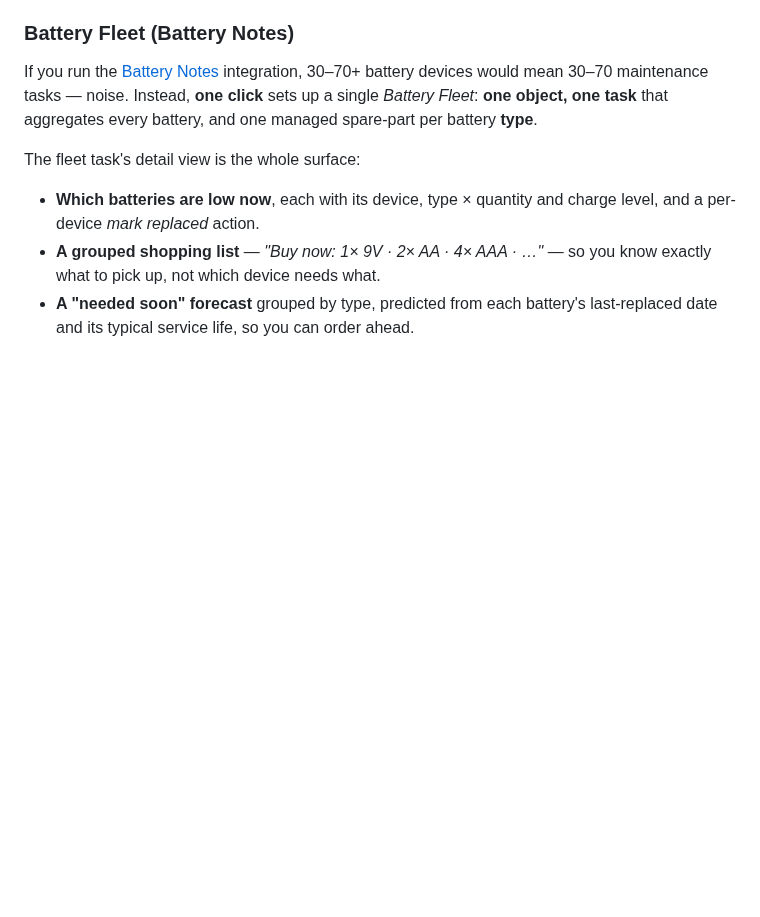
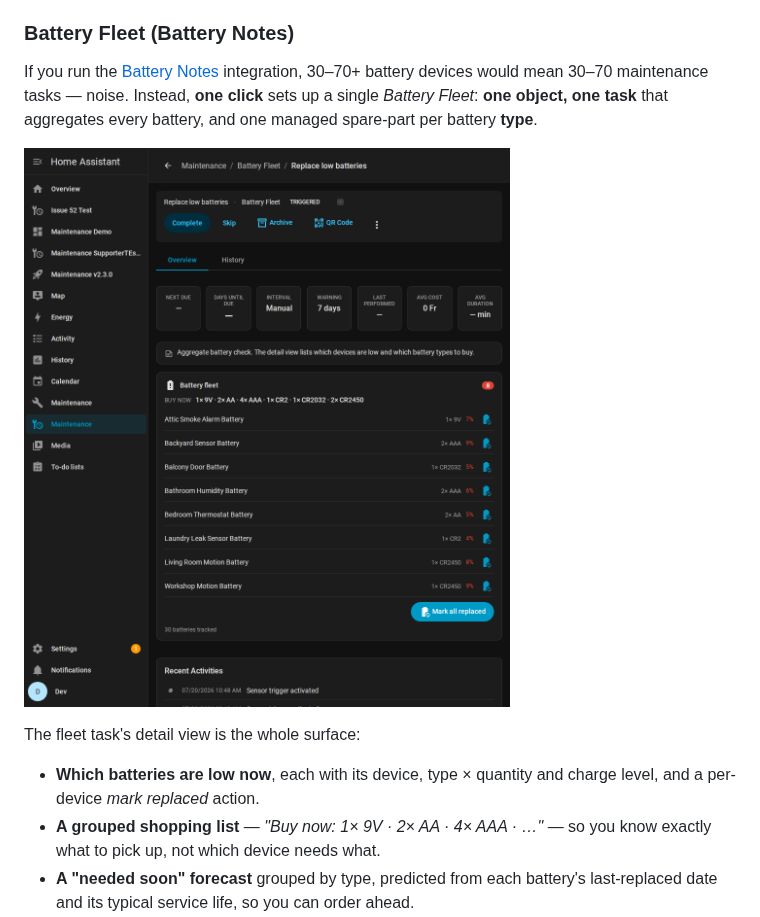
Before and after one commit to iluebbe/maintenance_supporter, a Markdown page: docs/FEATURES.md, the part around the change. Rendered like a GitHub page; pictures changed too: docs/images/battery-fleet.png (added); folded sections open; blank space fills up the shorter version.

```diff
--- a/docs/FEATURES.md
+++ b/docs/FEATURES.md
@@ -169,6 +169,8 @@ If you run the [Battery Notes](https://github.com/andrew-codechimp/HA-Battery-No
 integration, 30–70+ battery devices would mean 30–70 maintenance tasks — noise.
 Instead, **one click** sets up a single *Battery Fleet*: **one object, one task**
 that aggregates every battery, and one managed spare-part per battery **type**.
+
+![Battery Fleet](images/battery-fleet.png)
 
 The fleet task's detail view is the whole surface:
 
```
Also changed, not shown: README.md (+1 -0 lines).
